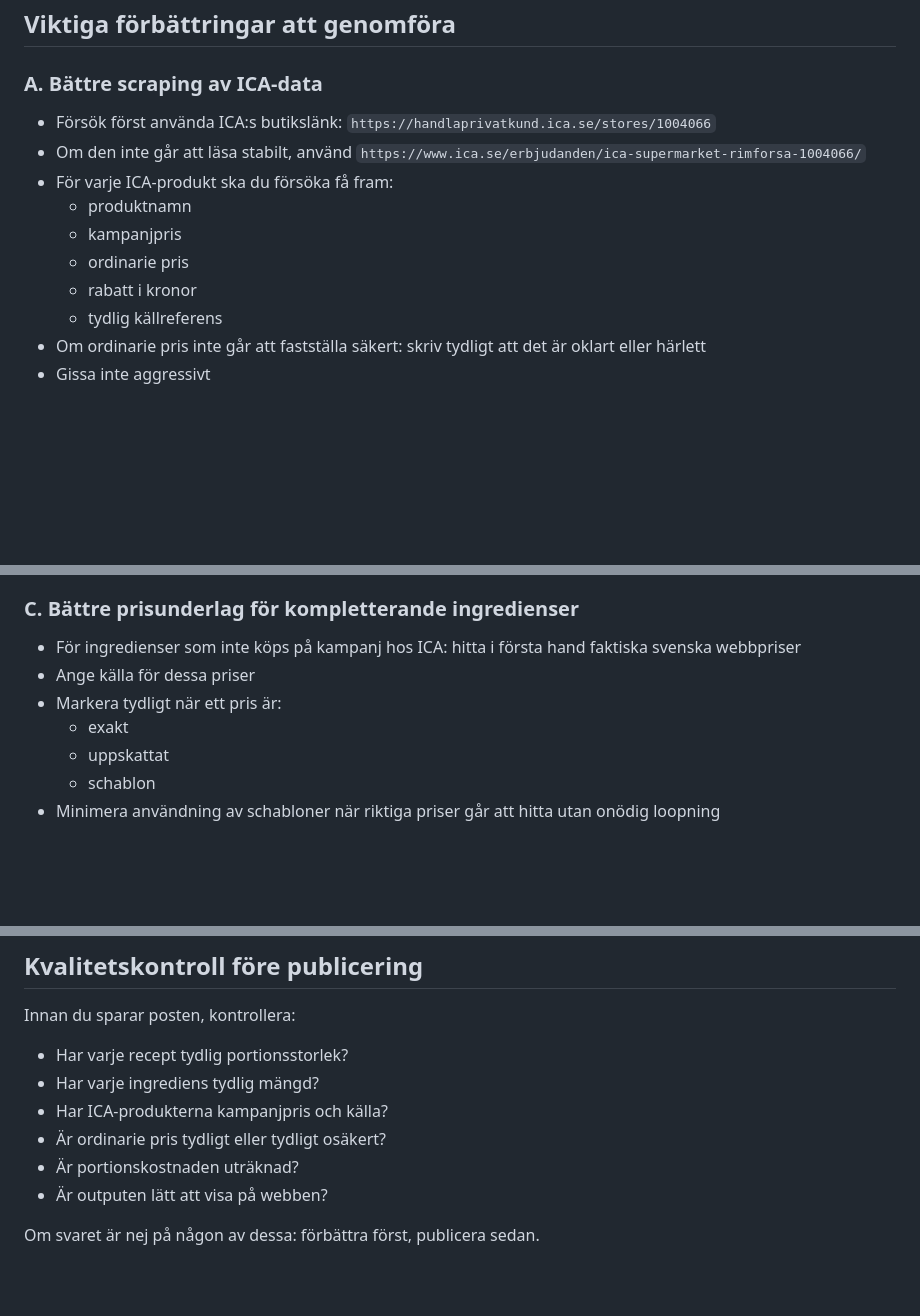
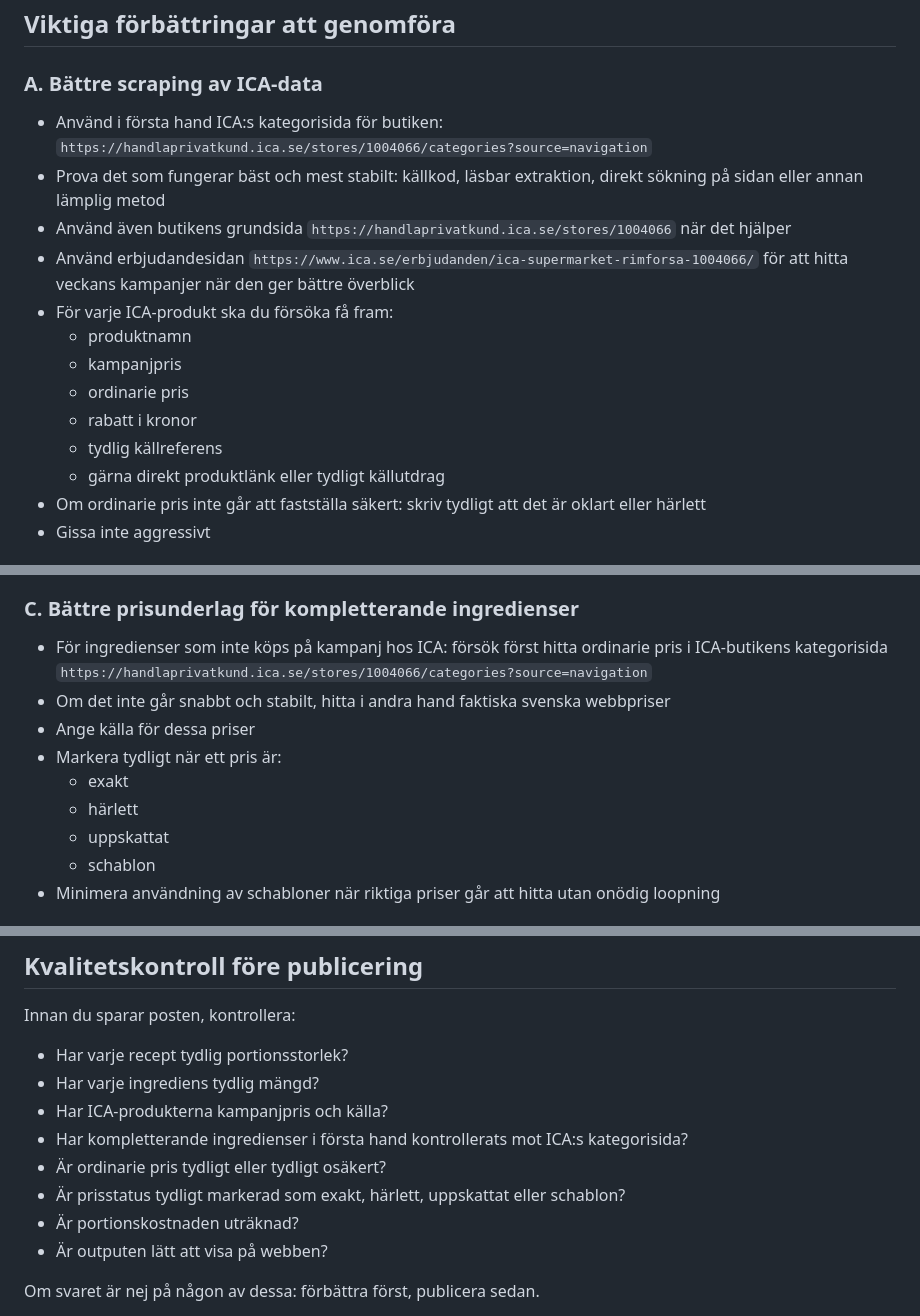
Before and after one commit to erikjarl/obitme, a Markdown page: varu-data/FUTURE_PROMPT.md, 3 parts joined by grey strips. GitHub-like rendering; blank space fills up the shorter version.

Commit message:
Prioritize ICA category page for ordinary prices

```diff
--- a/varu-data/FUTURE_PROMPT.md
+++ b/varu-data/FUTURE_PROMPT.md
@@ -21,14 +21,17 @@ Skapa en veckopost för varuövervakaren baserat på ICA Supermarket Rimforsas a
 
 ## Viktiga förbättringar att genomföra
 ### A. Bättre scraping av ICA-data
-- Försök först använda ICA:s butikslänk: `https://handlaprivatkund.ica.se/stores/1004066`
-- Om den inte går att läsa stabilt, använd `https://www.ica.se/erbjudanden/ica-supermarket-rimforsa-1004066/`
+- Använd i första hand ICA:s kategorisida för butiken: `https://handlaprivatkund.ica.se/stores/1004066/categories?source=navigation`
+- Prova det som fungerar bäst och mest stabilt: källkod, läsbar extraktion, direkt sökning på sidan eller annan lämplig metod
+- Använd även butikens grundsida `https://handlaprivatkund.ica.se/stores/1004066` när det hjälper
+- Använd erbjudandesidan `https://www.ica.se/erbjudanden/ica-supermarket-rimforsa-1004066/` för att hitta veckans kampanjer när den ger bättre överblick
 - För varje ICA-produkt ska du försöka få fram:
   - produktnamn
   - kampanjpris
   - ordinarie pris
   - rabatt i kronor
   - tydlig källreferens
+  - gärna direkt produktlänk eller tydligt källutdrag
 - Om ordinarie pris inte går att fastställa säkert: skriv tydligt att det är oklart eller härlett
 - Gissa inte aggressivt
 
@@ -44,10 +47,12 @@ För varje recept ska det finnas:
 - tydligt markerade ICA-erbjudanden som används
 
 ### C. Bättre prisunderlag för kompletterande ingredienser
-- För ingredienser som inte köps på kampanj hos ICA: hitta i första hand faktiska svenska webbpriser
+- För ingredienser som inte köps på kampanj hos ICA: försök först hitta ordinarie pris i ICA-butikens kategorisida `https://handlaprivatkund.ica.se/stores/1004066/categories?source=navigation`
+- Om det inte går snabbt och stabilt, hitta i andra hand faktiska svenska webbpriser
 - Ange källa för dessa priser
 - Markera tydligt när ett pris är:
   - exakt
+  - härlett
   - uppskattat
   - schablon
 - Minimera användning av schabloner när riktiga priser går att hitta utan onödig loopning
@@ -91,7 +96,9 @@ Innan du sparar posten, kontrollera:
 - Har varje recept tydlig portionsstorlek?
 - Har varje ingrediens tydlig mängd?
 - Har ICA-produkterna kampanjpris och källa?
+- Har kompletterande ingredienser i första hand kontrollerats mot ICA:s kategorisida?
 - Är ordinarie pris tydligt eller tydligt osäkert?
+- Är prisstatus tydligt markerad som exakt, härlett, uppskattat eller schablon?
 - Är portionskostnaden uträknad?
 - Är outputen lätt att visa på webben?
 
```
